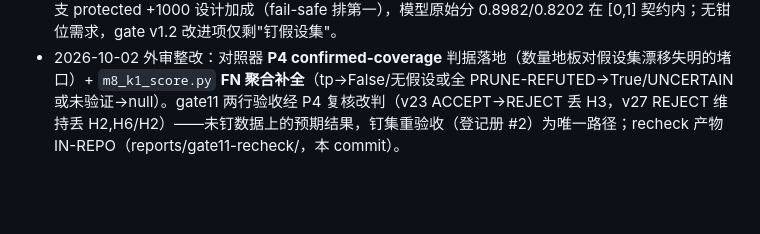
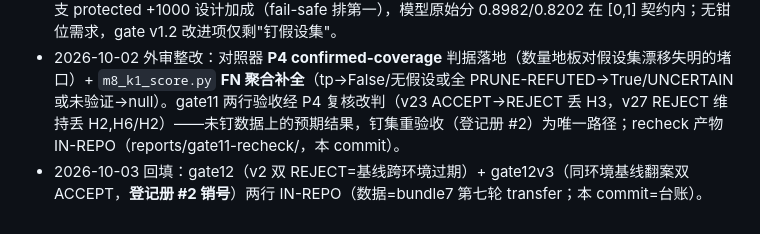
Before and after one commit to a9320/arcanum-spark, a Markdown page: docs/EVAL-LEDGER.md, the part around one of its changes. Drawn GitHub-style; blank space fills up the shorter version.

Commit message:
docs: EVAL-LEDGER — gate12 v2 双 REJECT(基线跨环境过期根因)+gate12v3 同环境翻案双 ACCEPT(登记册 #2 销号)两行+更新记录;数据件待 bundle7

```diff
--- a/docs/EVAL-LEDGER.md
+++ b/docs/EVAL-LEDGER.md
@@ -37,3 +39,4 @@
 - 2026-10-01 回填：R6 满分卷（laya-r6 24/24）、gate v1.1 三臂验收（v23 ACCEPT；v27 REJECT 因 scout 假设集 6/7/5 污染作废，另录 laya-r5 分数越界 H3=1000.9 发现）三行 IN-REPO（数据=407ef51，bundle6 第六轮 transfer；本 commit=台账）。
 - 2026-10-01 晚订正：v27 行"分数越界"判定撤回——H3=1000.8982/1000.8202 系 `gate.py` laya 分支 protected +1000 设计加成（fail-safe 排第一），模型原始分 0.8982/0.8202 在 [0,1] 契约内；无钳位需求，gate v1.2 改进项仅剩"钉假设集"。
 - 2026-10-02 外审整改：对照器 **P4 confirmed-coverage** 判据落地（数量地板对假设集漂移失明的堵口）+ `m8_k1_score.py` **FN 聚合补全**（tp→False/无假设或全 PRUNE-REFUTED→True/UNCERTAIN 或未验证→null）。gate11 两行验收经 P4 复核改判（v23 ACCEPT→REJECT 丢 H3，v27 REJECT 维持丢 H2,H6/H2）——未钉数据上的预期结果，钉集重验收（登记册 #2）为唯一路径；recheck 产物 IN-REPO（reports/gate11-recheck/，本 commit）。
+- 2026-10-03 回填：gate12（v2 双 REJECT=基线跨环境过期）+ gate12v3（同环境基线翻案双 ACCEPT，**登记册 #2 销号**）两行 IN-REPO（数据=bundle7 第七轮 transfer；本 commit=台账）。
```
Also changed, not shown: other parts of docs/EVAL-LEDGER.md (+2 -0 lines).
